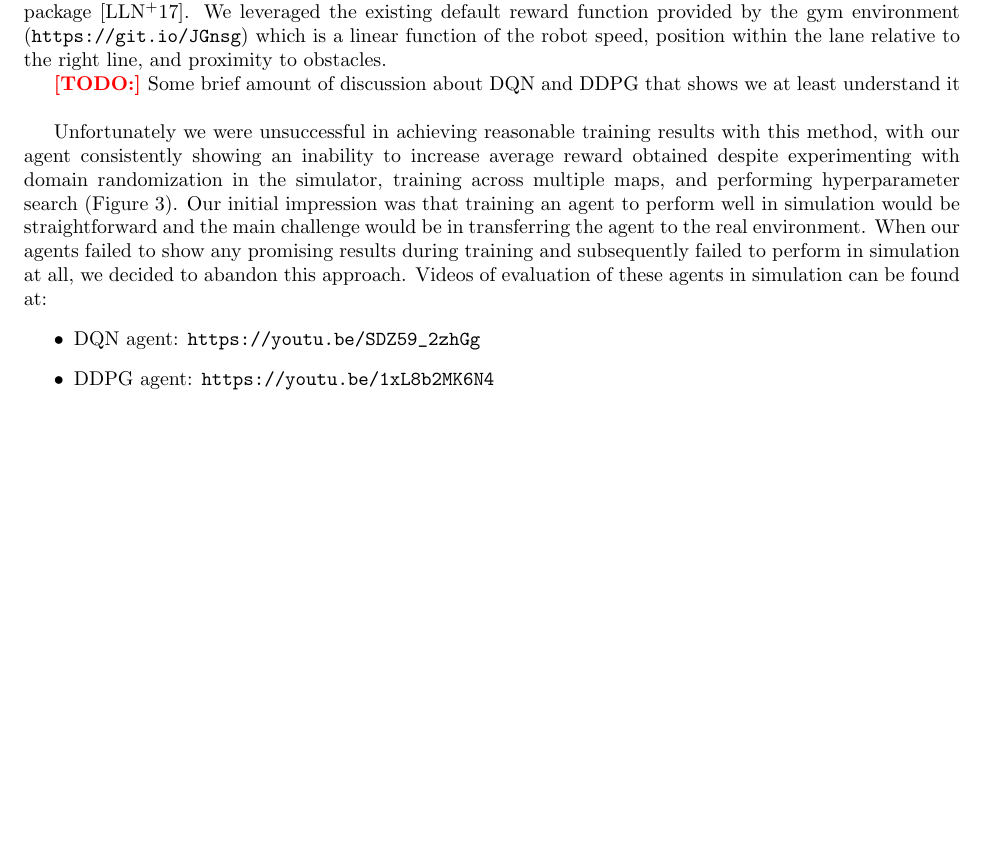
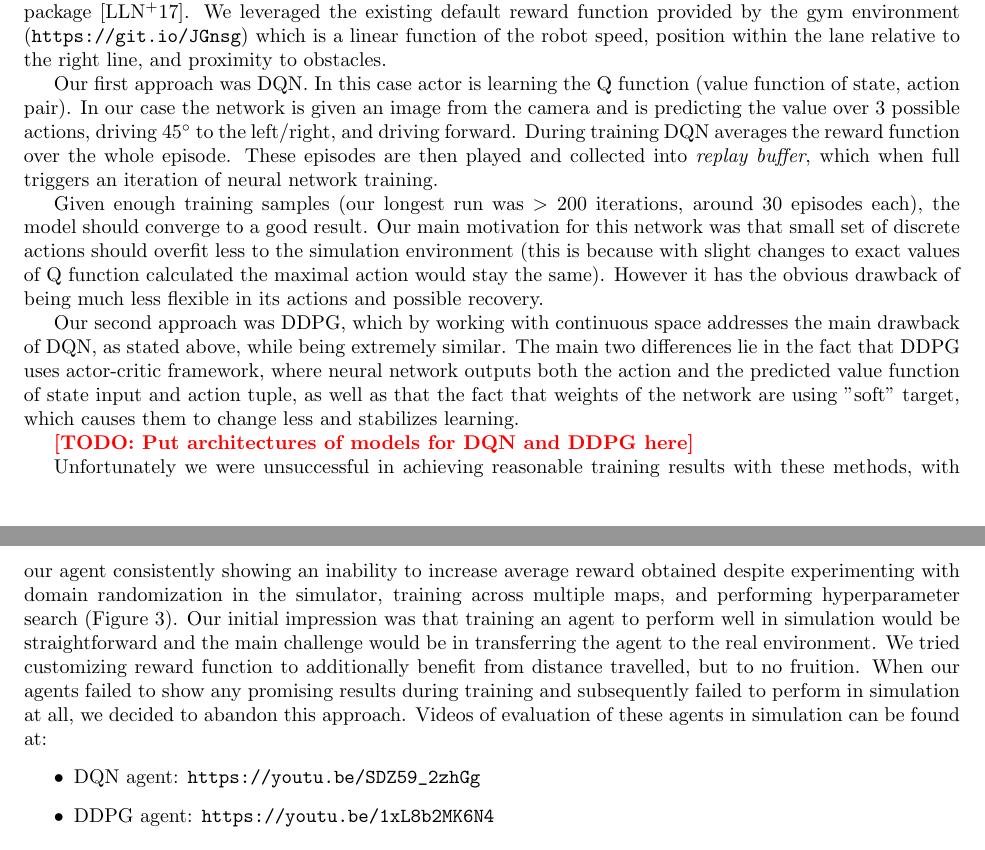
Before and after one commit to keyan/duckiebot_behavior_cloning, a LaTeX document (paper/paper.tex): part of page 3 of 12 before the commit and two parts of pages 3 and 4 of 13 after it, the two joined at a grey line, cut so that both start at the same text, the shorter picture padded with empty space. Compiled offline with pdfLaTeX.

Commit message:
Added short explanation of RL algorithms

```diff
--- a/paper/paper.tex
+++ b/paper/paper.tex
@@ -11,7 +11,7 @@
 \usepackage{graphicx, float, subfig}
 \graphicspath{ {./figures/} }
 
-\newcommand\todo{\textcolor{red}{\textbf{[TODO:] }}}
+\newcommand\todo[1]{\textcolor{red}{\textbf{[TODO: #1]}}}
 
 \title{Learning end-to-end control for duckiebot driving}
 \author{Group: Dropouts}
@@ -82,9 +82,15 @@ Evaluation on the real duckiebot was done on five different maps (\ref{fig:maps}
 
 Our initial solution was to use the \texttt{gym-duckietown} environment to train an agent using a model-free off-policy Q-learning algorithm, for which we explored both DQN \cite{DBLP:journals/corr/MnihKSGAWR13} and DDPG \cite{journals/corr/LillicrapHPHETS15} algorithms. Our training code leveraged pre-written implementations of both algorithms provided through the RLLib package \cite{DBLP:journals/corr/abs-1712-09381}. We leveraged the existing default reward function provided by the gym environment (\url{https://git.io/JGnsg}) which is a linear function of the robot speed, position within the lane relative to the right line, and proximity to obstacles.
 
-\todo Some brief amount of discussion about DQN and DDPG that shows we at least understand it \\
+Our first approach was DQN. In this case actor is learning the Q function (value function of state, action pair). In our case the network is given an image from the camera and is predicting the value over 3 possible actions, driving $45^\circ$ to the left/right, and driving forward. During training DQN averages the reward function over the whole episode. These episodes are then played and collected into \textit{replay buffer}, which when full triggers an iteration of neural network training.
 
-Unfortunately we were unsuccessful in achieving reasonable training results with this method, with our agent consistently showing an inability to increase average reward obtained despite experimenting with domain randomization in the simulator, training across multiple maps, and performing hyperparameter search (Figure \ref{fig:rl_training}). Our initial impression was that training an agent to perform well in simulation would be straightforward and the main challenge would be in transferring the agent to the real environment. When our agents failed to show any promising results during training and subsequently failed to perform in simulation at all, we decided to abandon this approach. Videos of evaluation of these agents in simulation can be found at:
+Given enough training samples (our longest run was $>200$ iterations, around 30 episodes each), the model should converge to a good result. Our main motivation for this network was that small set of discrete actions should overfit less to the simulation environment (this is because with slight changes to exact values of Q function calculated the maximal action would stay the same). However it has the obvious drawback of being much less flexible in its actions and possible recovery.
+
+Our second approach was DDPG, which by working with continuous space addresses the main drawback of DQN, as stated above, while being extremely similar. The main two differences lie in the fact that DDPG uses actor-critic framework, where neural network outputs both the action and the predicted value function of state input and action tuple, as well as that the fact that weights of the network are using "soft" target, which causes them to change less and stabilizes learning.
+
+\todo{Put architectures of models for DQN and DDPG here}
+
+Unfortunately we were unsuccessful in achieving reasonable training results with these methods, with our agent consistently showing an inability to increase average reward obtained despite experimenting with domain randomization in the simulator, training across multiple maps, and performing hyperparameter search (Figure \ref{fig:rl_training}). Our initial impression was that training an agent to perform well in simulation would be straightforward and the main challenge would be in transferring the agent to the real environment. We tried customizing reward function to additionally benefit from distance travelled, but to no fruition. When our agents failed to show any promising results during training and subsequently failed to perform in simulation at all, we decided to abandon this approach. Videos of evaluation of these agents in simulation can be found at:
 \begin{itemize}
     \item DQN agent: \url{https://youtu.be/SDZ59_2zhGg}
     \item DDPG agent: \url{https://youtu.be/1xL8b2MK6N4}
```
